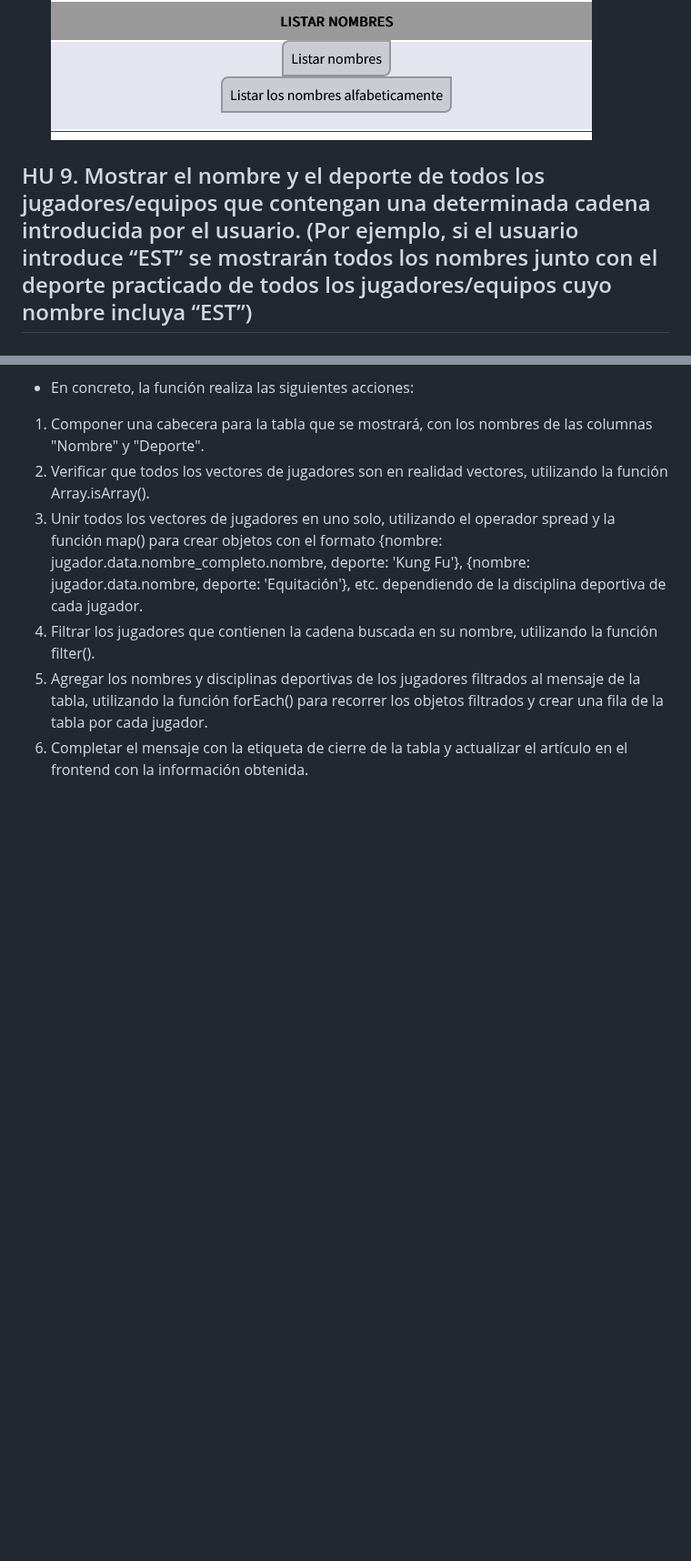
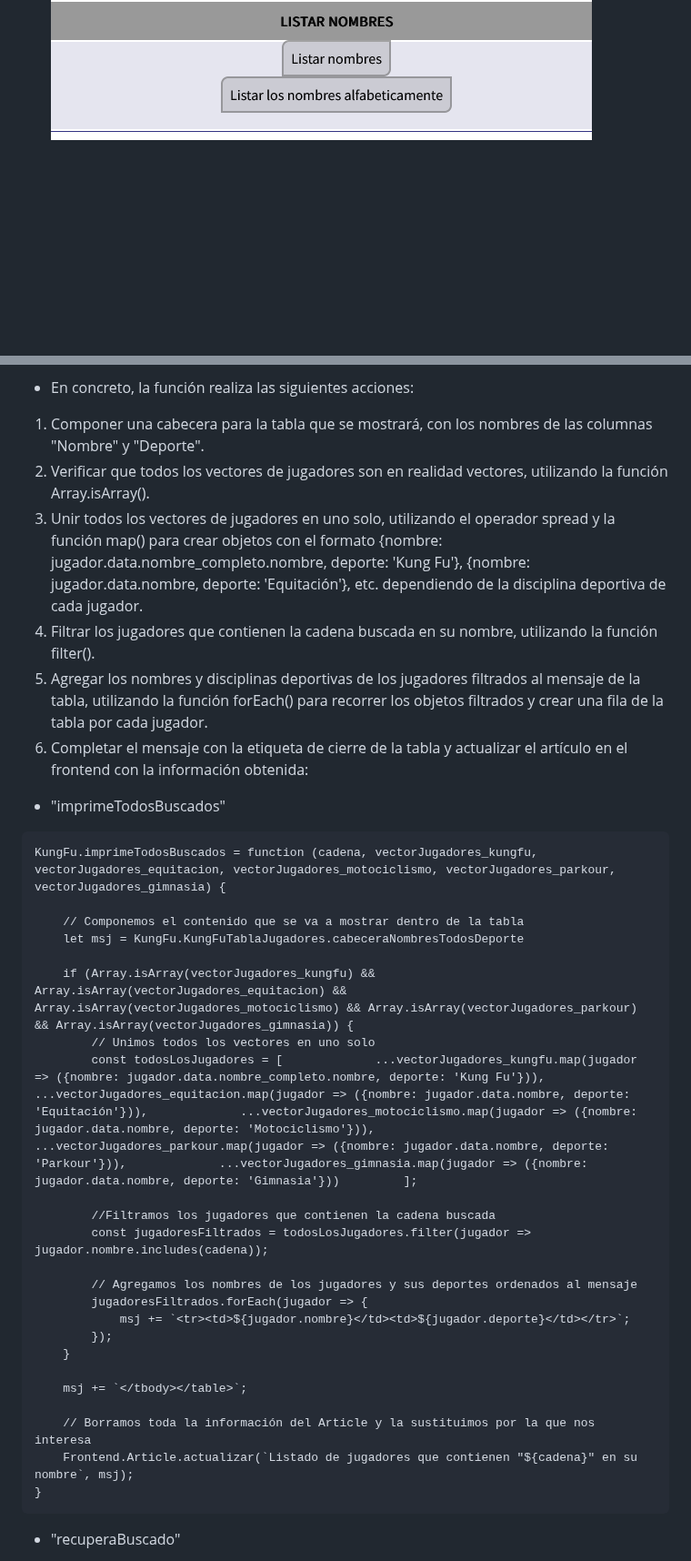
Before and after one commit to UJA-DAGIL-22-23/d-agil-2022-2023-practica-4-bader_carlos_irene_javier_raul, a Markdown page: README.md, 2 parts joined by grey strips. Shown at 91% size. Drawn GitHub-style; blank space fills up the shorter version.

````diff
--- a/README.md
+++ b/README.md
@@ -618,7 +618,6 @@ La función comienza comprobando si todos los parámetros que se han pasado son
 * Además para esta nueva funcionalidad, hemos añadido un botón en el index en al barra de navegación general de la aplicación:
 ![Captura HU8](./assets/img/barranavegacionHU8.png)
 
-## HU 9. Mostrar el nombre y el deporte de todos los jugadores/equipos que contengan una determinada cadena introducida por el usuario. (Por ejemplo, si el usuario introduce “EST” se mostrarán todos los nombres junto con el deporte practicado de todos los jugadores/equipos cuyo nombre incluya “EST”)
 
 ## HU 9. Mostrar el nombre y el deporte de todos los jugadores/equipos que contengan una determinada cadena introducida por el usuario. (Por ejemplo, si el usuario introduce “EST” se mostrarán todos los nombres junto con el deporte practicado de todos los jugadores/equipos cuyo nombre incluya “EST”)
 
@@ -641,4 +640,34 @@ La función comienza comprobando si todos los parámetros que se han pasado son
 3. Unir todos los vectores de jugadores en uno solo, utilizando el operador spread y la función map() para crear objetos con el formato {nombre: jugador.data.nombre_completo.nombre, deporte: 'Kung Fu'}, {nombre: jugador.data.nombre, deporte: 'Equitación'}, etc. dependiendo de la disciplina deportiva de cada jugador.
 4. Filtrar los jugadores que contienen la cadena buscada en su nombre, utilizando la función filter().
 5. Agregar los nombres y disciplinas deportivas de los jugadores filtrados al mensaje de la tabla, utilizando la función forEach() para recorrer los objetos filtrados y crear una fila de la tabla por cada jugador.
-6. Completar el mensaje con la etiqueta de cierre de la tabla y actualizar el artículo en el frontend con la información obtenida.
+6. Completar el mensaje con la etiqueta de cierre de la tabla y actualizar el artículo en el frontend con la información obtenida:
+
+* "imprimeTodosBuscados"
+
+```
+KungFu.imprimeTodosBuscados = function (cadena, vectorJugadores_kungfu, vectorJugadores_equitacion, vectorJugadores_motociclismo, vectorJugadores_parkour, vectorJugadores_gimnasia) {
+
+    // Componemos el contenido que se va a mostrar dentro de la tabla
+    let msj = KungFu.KungFuTablaJugadores.cabeceraNombresTodosDeporte
+
+    if (Array.isArray(vectorJugadores_kungfu) && Array.isArray(vectorJugadores_equitacion) && Array.isArray(vectorJugadores_motociclismo) && Array.isArray(vectorJugadores_parkour) && Array.isArray(vectorJugadores_gimnasia)) {
+        // Unimos todos los vectores en uno solo
+        const todosLosJugadores = [             ...vectorJugadores_kungfu.map(jugador => ({nombre: jugador.data.nombre_completo.nombre, deporte: 'Kung Fu'})),             ...vectorJugadores_equitacion.map(jugador => ({nombre: jugador.data.nombre, deporte: 'Equitación'})),             ...vectorJugadores_motociclismo.map(jugador => ({nombre: jugador.data.nombre, deporte: 'Motociclismo'})),             ...vectorJugadores_parkour.map(jugador => ({nombre: jugador.data.nombre, deporte: 'Parkour'})),             ...vectorJugadores_gimnasia.map(jugador => ({nombre: jugador.data.nombre, deporte: 'Gimnasia'}))         ];
+
+        //Filtramos los jugadores que contienen la cadena buscada
+        const jugadoresFiltrados = todosLosJugadores.filter(jugador => jugador.nombre.includes(cadena));
+
+        // Agregamos los nombres de los jugadores y sus deportes ordenados al mensaje
+        jugadoresFiltrados.forEach(jugador => {
+            msj += `<tr><td>${jugador.nombre}</td><td>${jugador.deporte}</td></tr>`;
+        });
+    }
+
+    msj += `</tbody></table>`;
+
+    // Borramos toda la información del Article y la sustituimos por la que nos interesa
+    Frontend.Article.actualizar(`Listado de jugadores que contienen "${cadena}" en su nombre`, msj);
+}
+```
+* "recuperaBuscado"
+
````
Also changed, not shown: other parts of README.md (+54 -1 lines).
